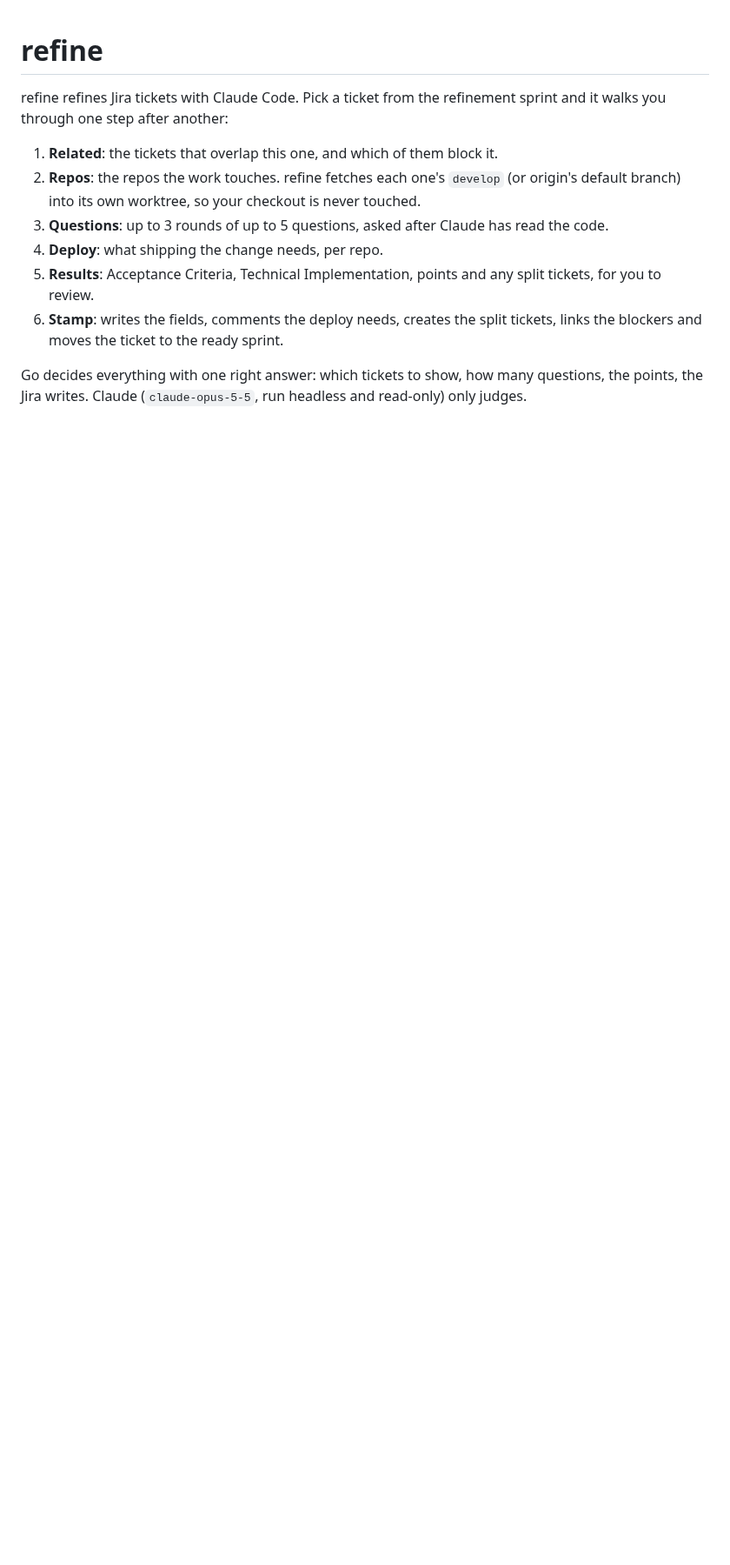
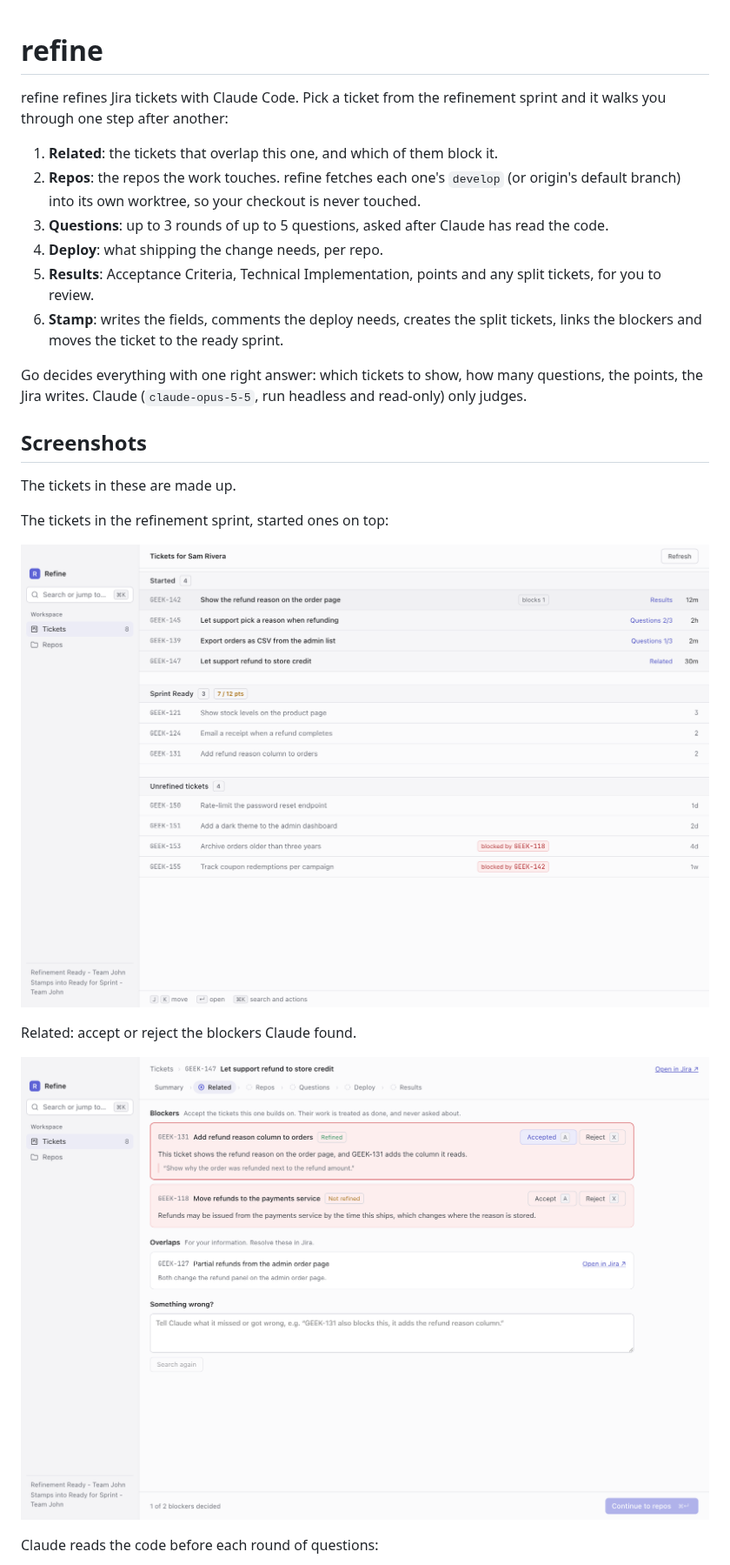
Before and after one commit to mlmejo/refine, a Markdown page: README.md, the part around one of its changes. Shown at 87% size. Rendered like a GitHub page; pictures changed too: docs/screenshots/related.png (added), docs/screenshots/tickets.png (added); blank space fills up the shorter version.

Commit message:
feat: add images to readme

```diff
--- a/README.md
+++ b/README.md
@@ -18,3 +18,18 @@ refinement sprint and it walks you through one step after another:
 Go decides everything with one right answer: which tickets to show, how many
 questions, the points, the Jira writes. Claude (`claude-opus-5-5`, run
 headless and read-only) only judges.
+
+## Screenshots
+
+The tickets in these are made up.
+
+The tickets in the refinement sprint, started ones on top:
+
+![The ticket list](docs/screenshots/tickets.png)
+
+Related: accept or reject the blockers Claude found.
+
+![Reviewing blockers](docs/screenshots/related.png)
+
+Claude reads the code before each round of questions:
+
```
Also changed, not shown: other parts of README.md (+9 -0 lines), docs/screenshots/questions.png (added), docs/screenshots/results.png (added), docs/screenshots/working.png (added).
